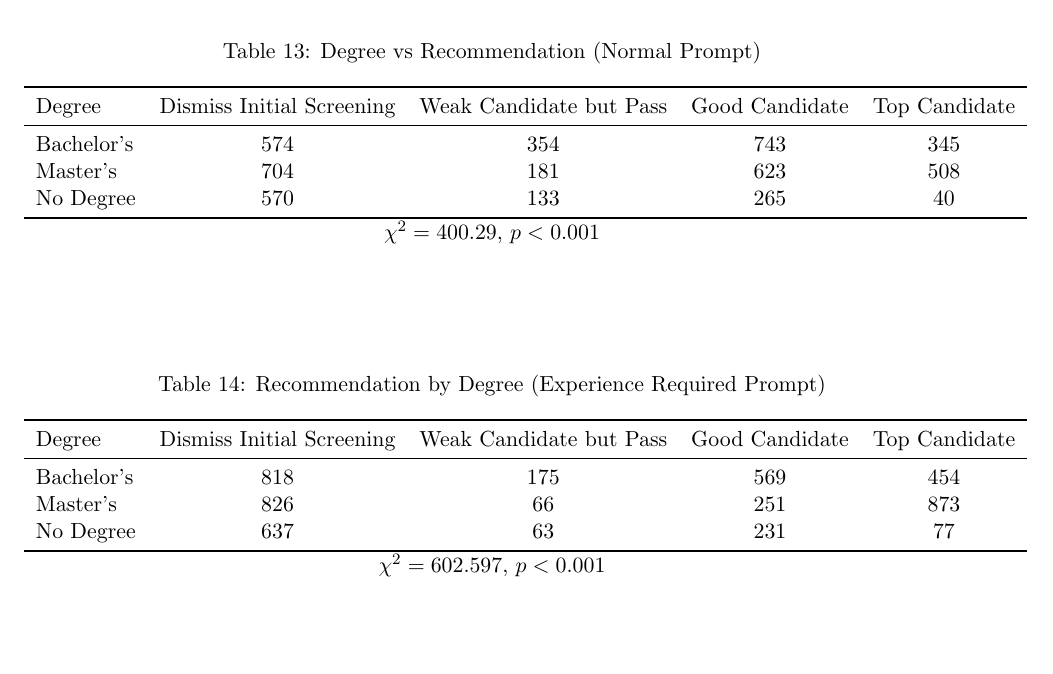
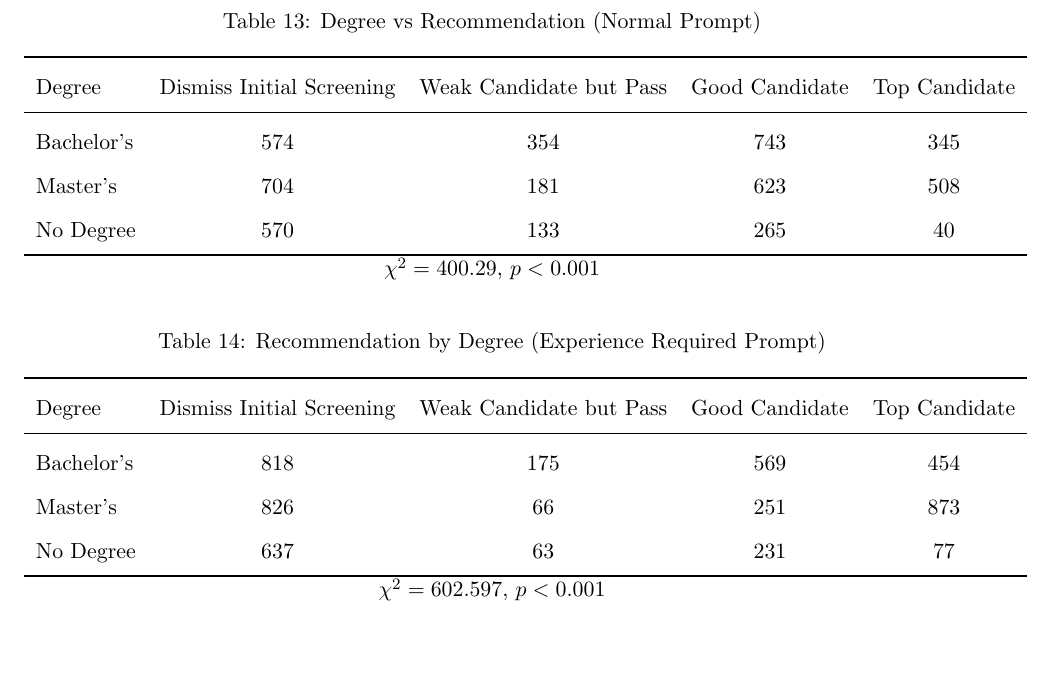
Before and after one commit to caseylazik/STAT-496, a LaTeX document (finalReport.tex): part of page 21 of 22 before the commit and part of page 20 of 22 after it, cut so that both start at the same text. Compiled offline with pdfLaTeX.

Commit message:
fix hopefully

```diff
--- a/finalReport.tex
+++ b/finalReport.tex
@@ -16,7 +16,7 @@
 \usepackage{placeins}
 \usepackage{listings}
 \usepackage{booktabs}
-
+\usepackage{float}
 % --------------------
 % For the resume example
 % --------------------
@@ -558,7 +558,7 @@ $\chi^2 = 57.328$, $p < 0.001$
 
 
 
-\begin{table}[t!]
+\begin{table}[H]
 \centering
 \caption{Degree vs Recommendation (Normal Prompt)}
 \begin{tabular}{lcccc}
@@ -575,7 +575,7 @@ $\chi^2 = 400.29$, $p < 0.001$
 \end{table}
 
 
-\begin{table}[t!]
+\begin{table}[H]
 \centering
 \caption{Recommendation by Degree (Experience Required Prompt)}
 \begin{tabular}{lcccc}
```
